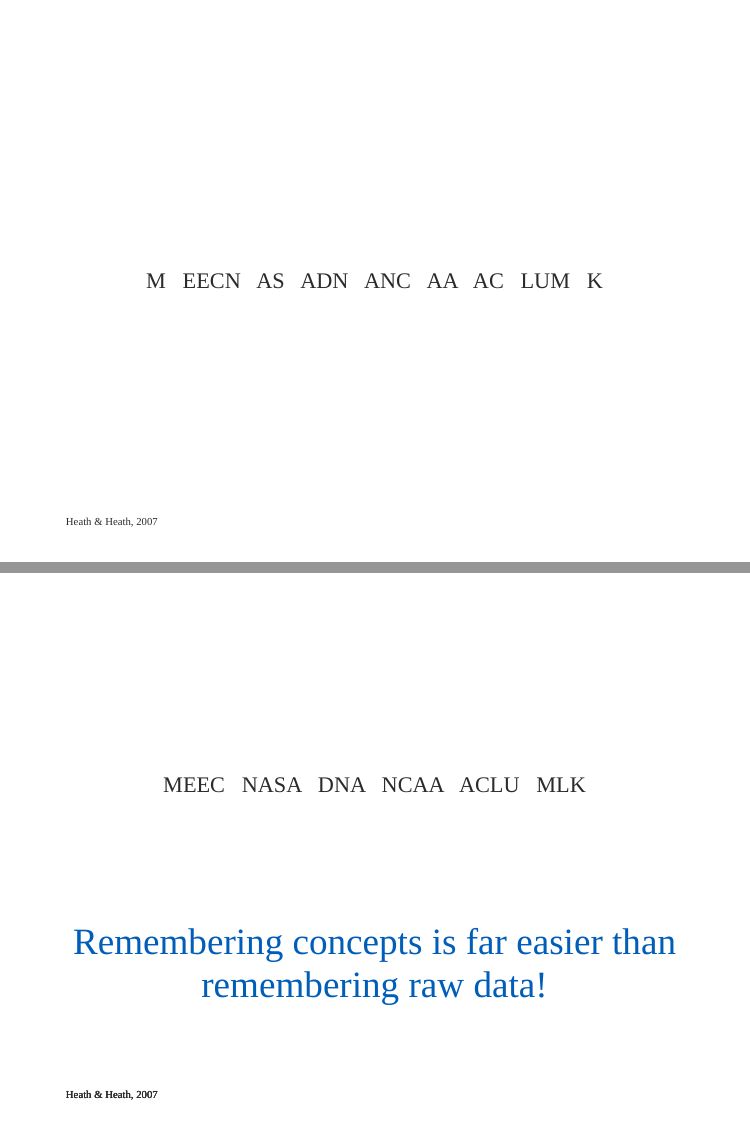
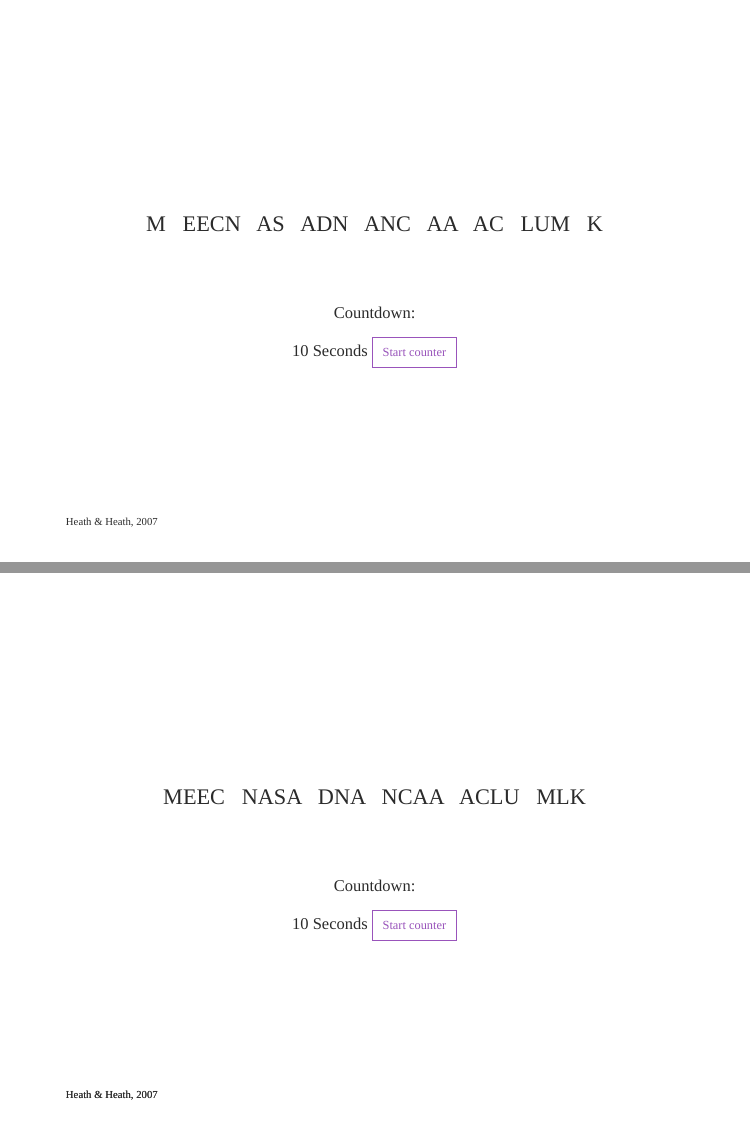
Before and after one commit to ledelaney/03-21-MEEC, an R Markdown document (MEEC-slides.Rmd): pages 4 and 7 of 41 before the commit and pages 4 and 6 of 41 after it, joined at a grey line. Rendered offline with R 4.5, knitr and Pandoc, with nearby package versions; the slides are laid out offline by our stand-in for remark.js, each with all of its steps uncovered, in fonts that may differ from those the slides ask for, and without slide numbers, shadows or browser add-ons; code that draws random numbers runs with fixed seeds of ours; a font, style sheet, LaTeX package, included part or bibliography that could not be used is replaced or left out.

Commit message:
adding javascript for countdown timer

```diff
--- a/MEEC-slides.Rmd
+++ b/MEEC-slides.Rmd
@@ -109,6 +109,15 @@
 .mezzo-forte-font[
 M `r htmltools::HTML("&nbsp;")` EECN `r htmltools::HTML("&nbsp;")` AS `r htmltools::HTML("&nbsp;")` ADN `r htmltools::HTML("&nbsp;")` ANC `r htmltools::HTML("&nbsp;")` AA `r htmltools::HTML("&nbsp;")` AC `r htmltools::HTML("&nbsp;")` LUM `r htmltools::HTML("&nbsp;")` K]
 
+`r htmltools::withTags(br())`
+`r htmltools::withTags(br())`
+
+Countdown:
+
+`r htmltools::HTML('<span id="demo">10 </span> Seconds')`
+`r htmltools::HTML('<button type="button" class="btn btn-outline-info" onclick="myTimerObj.start()">Start counter</button>')`
+
+
 .footnote[
 Heath `r htmltools::withTags("&amp;")` Heath, 2007]
 
@@ -135,6 +144,15 @@
 --
 .mezzo-forte-font[
 MEEC `r htmltools::HTML("&nbsp;")` NASA `r htmltools::HTML("&nbsp;")` DNA `r htmltools::HTML("&nbsp;")` NCAA `r htmltools::HTML("&nbsp;")` ACLU `r htmltools::HTML("&nbsp;")` MLK]
+
+`r htmltools::withTags(br())`
+`r htmltools::withTags(br())`
+
+Countdown:
+
+`r htmltools::HTML('<span id="demo">10 </span> Seconds')`
+`r htmltools::HTML('<button type="button" class="btn btn-outline-info" onclick="myTimerObj.start()">Start counter</button>')`
+
 
 .footnote[
 Heath `r htmltools::withTags("&amp;")` Heath, 2007]
--- a/css/mytheme.css
+++ b/css/mytheme.css
@@ -717,3 +717,153 @@
 .warmyellow { color:   #FFB81C }
 .gold       { color:   #b0a402;}
 .opaque		{ opacity: 0}
+
+
+
+/* BUTTON CODE */
+
+button {
+  border-radius: 0;
+}
+
+button:focus {
+  outline: 1px dotted;
+  outline: 5px auto -webkit-focus-ring-color;
+}
+
+input,
+button,
+select,
+optgroup,
+textarea {
+  margin: 0;
+  font-family: inherit;
+  font-size: inherit;
+  line-height: inherit;
+}
+
+button,
+input {
+  overflow: visible;
+}
+
+button,
+select {
+  text-transform: none;
+}
+
+[role="button"] {
+  cursor: pointer;
+}
+
+select {
+  word-wrap: normal;
+}
+
+button,
+[type="button"],
+[type="reset"],
+[type="submit"] {
+  -webkit-appearance: button;
+}
+
+button:not(:disabled),
+[type="button"]:not(:disabled),
+[type="reset"]:not(:disabled),
+[type="submit"]:not(:disabled) {
+  cursor: pointer;
+}
+
+button::-moz-focus-inner,
+[type="button"]::-moz-focus-inner,
+[type="reset"]::-moz-focus-inner,
+[type="submit"]::-moz-focus-inner {
+  padding: 0;
+  border-style: none;
+}
+
+input[type="radio"],
+input[type="checkbox"] {
+  box-sizing: border-box;
+  padding: 0;
+}
+
+.btn {
+  display: inline-block;
+  font-weight: 400;
+  color: #373a3c;
+  text-align: center;
+  vertical-align: middle;
+  -webkit-user-select: none;
+  -moz-user-select: none;
+  -ms-user-select: none;
+  user-select: none;
+  background-color: transparent;
+  border: 1px solid transparent;
+  padding: 0.375rem 0.75rem;
+  font-size: 0.9375rem;
+  line-height: 1.5;
+  border-radius: 0;
+  transition: color 0.15s ease-in-out, background-color 0.15s ease-in-out, border-color 0.15s ease-in-out, box-shadow 0.15s ease-in-out;
+}
+
+@media (prefers-reduced-motion: reduce) {
+  .btn {
+    transition: none;
+  }
+}
+
+.btn:hover {
+  color: #373a3c;
+  text-decoration: none;
+}
+
+.btn:focus, .btn.focus {
+  outline: 0;
+  box-shadow: 0 0 0 0.2rem rgba(39, 128, 227, 0.25);
+}
+
+.btn.disabled, .btn:disabled {
+  opacity: 0.65;
+}
+
+.btn:not(:disabled):not(.disabled) {
+  cursor: pointer;
+}
+
+
+.btn-outline-info {
+  color: #9954bb;
+  border-color: #9954bb;
+}
+
+.btn-outline-info:hover {
+  color: #fff;
+  background-color: #9954bb;
+  border-color: #9954bb;
+}
+
+.btn-outline-info:focus, .btn-outline-info.focus {
+  box-shadow: 0 0 0 0.2rem rgba(153, 84, 187, 0.5);
+}
+
+.btn-outline-info.disabled, .btn-outline-info:disabled {
+  color: #9954bb;
+  background-color: transparent;
+}
+
+.btn-outline-info:not(:disabled):not(.disabled):active, .btn-outline-info:not(:disabled):not(.disabled).active,
+.show > .btn-outline-info.dropdown-toggle {
+  color: #fff;
+  background-color: #9954bb;
+  border-color: #9954bb;
+}
+
+.btn-outline-info:not(:disabled):not(.disabled):active:focus, .btn-outline-info:not(:disabled):not(.disabled).active:focus,
+.show > .btn-outline-info.dropdown-toggle:focus {
+  box-shadow: 0 0 0 0.2rem rgba(153, 84, 187, 0.5);
+}
+
+.bg-light {
+  background-color: #f8f9fa !important;
+}
```
Also changed, not shown: MEEC-slides.html, css/insert-logo.html.
